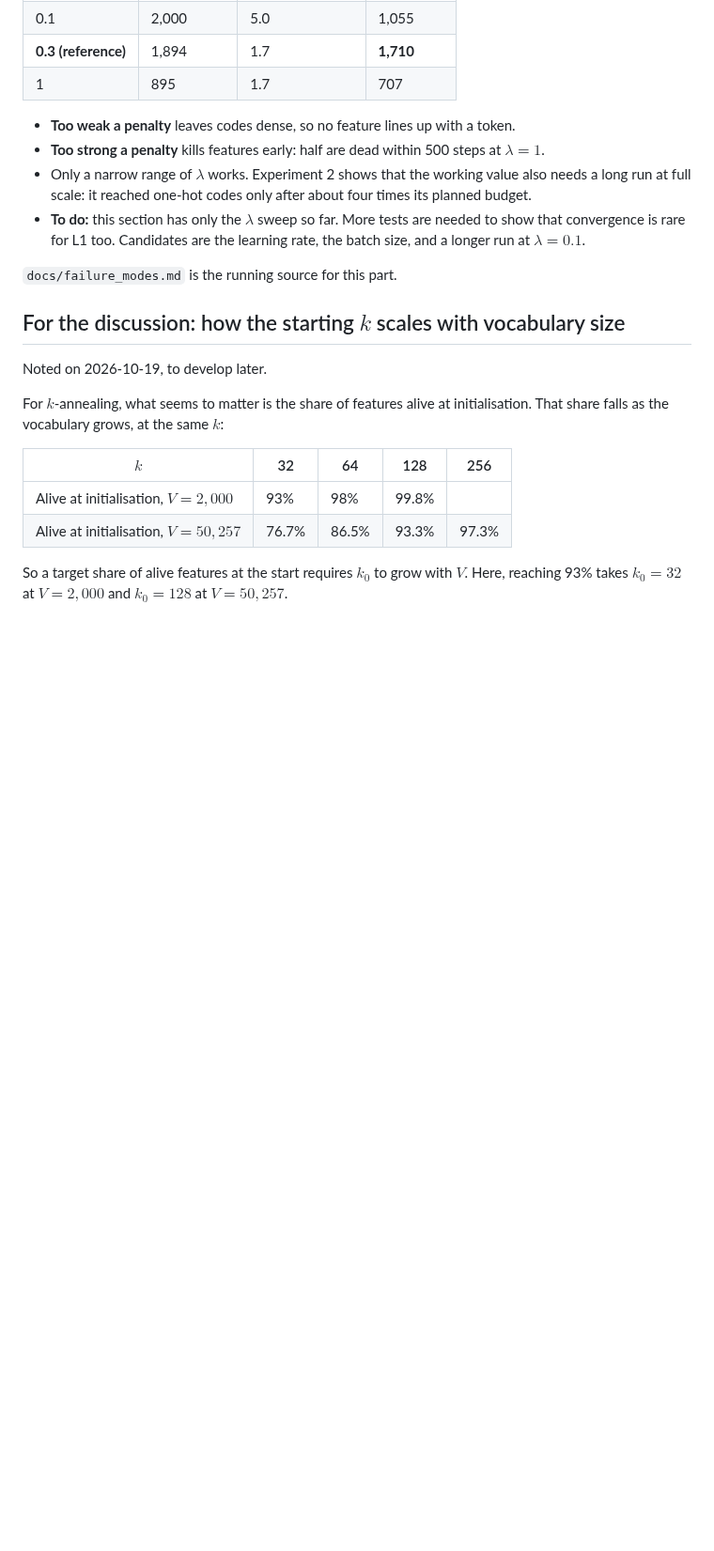
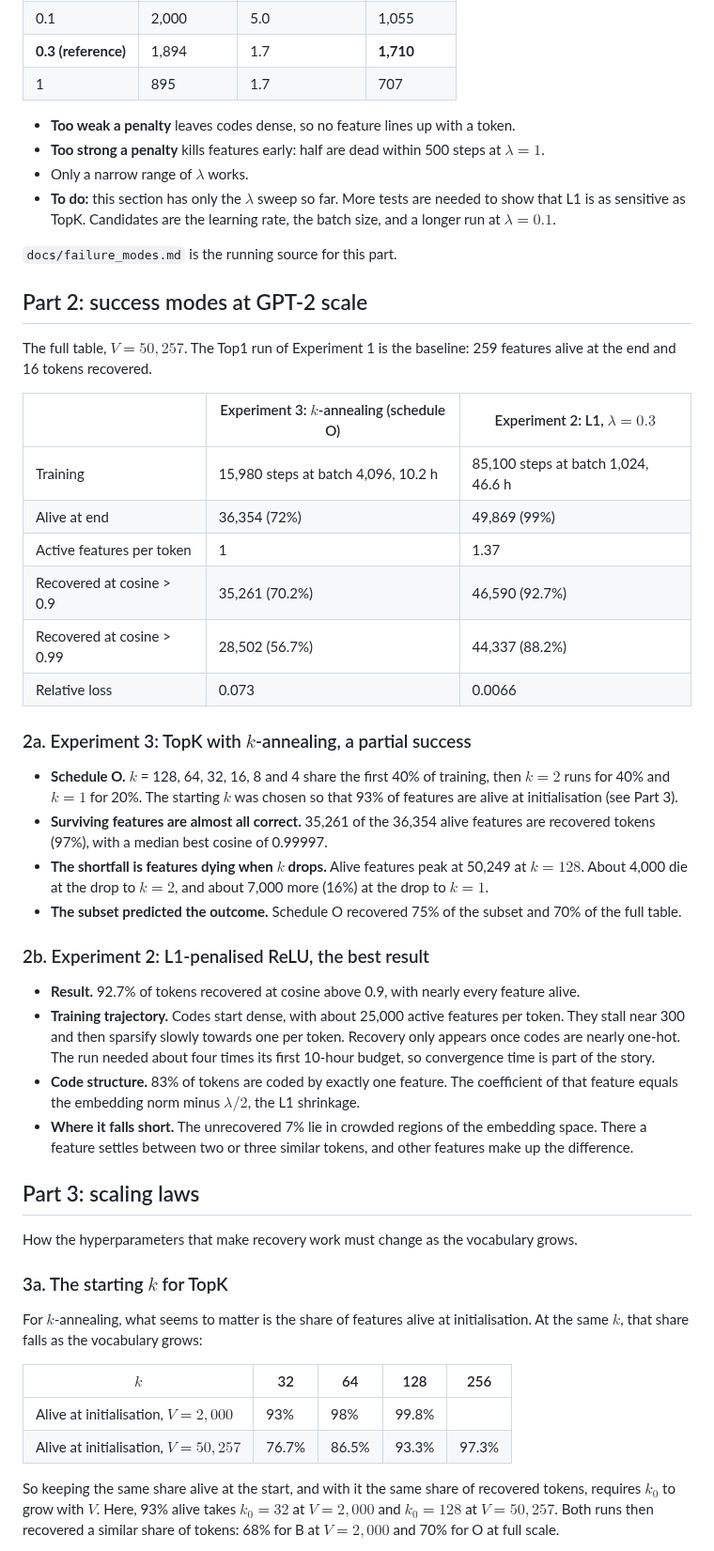
Before and after one commit to nav-nab/sae-raw-embeddings, a Markdown page: docs/write_up_plan.md, the part around one of its changes. Shown at 94% size. GitHub-like rendering; blank space fills up the shorter version.

```diff
--- a/docs/write_up_plan.md
+++ b/docs/write_up_plan.md
@@ -58,21 +50,50 @@ Subset runs, 4,000 steps at batch size 1,024.
 
 - **Too weak a penalty** leaves codes dense, so no feature lines up with a token.
 - **Too strong a penalty** kills features early: half are dead within 500 steps at $\lambda = 1$.
-- Only a narrow range of $\lambda$ works. Experiment 2 shows that the working value also needs a long run at full scale: it reached one-hot codes only after about four times its planned budget.
-- **To do:** this section has only the $\lambda$ sweep so far. More tests are needed to show that convergence is rare for L1 too. Candidates are the learning rate, the batch size, and a longer run at $\lambda = 0.1$.
+- Only a narrow range of $\lambda$ works.
+- **To do:** this section has only the $\lambda$ sweep so far. More tests are needed to show that L1 is as sensitive as TopK. Candidates are the learning rate, the batch size, and a longer run at $\lambda = 0.1$.
 
 `docs/failure_modes.md` is the running source for this part.
 
-## For the discussion: how the starting $k$ scales with vocabulary size
+## Part 2: success modes at GPT-2 scale
 
-Noted on 2026-10-19, to develop later.
+The full table, $V = 50{,}257$. The Top1 run of Experiment 1 is the baseline: 259 features alive at the end and 16 tokens recovered.
 
-For $k$-annealing, what seems to matter is the share of features alive at initialisation. That share falls as the vocabulary grows, at the same $k$:
+| | Experiment 3: $k$-annealing (schedule O) | Experiment 2: L1, $\lambda = 0.3$ |
+|---|---|---|
+| Training | 15,980 steps at batch 4,096, 10.2 h | 85,100 steps at batch 1,024, 46.6 h |
+| Alive at end | 36,354 (72%) | 49,869 (99%) |
+| Active features per token | 1 | 1.37 |
+| Recovered at cosine > 0.9 | 35,261 (70.2%) | 46,590 (92.7%) |
+| Recovered at cosine > 0.99 | 28,502 (56.7%) | 44,337 (88.2%) |
+| Relative loss | 0.073 | 0.0066 |
+
+### 2a. Experiment 3: TopK with $k$-annealing, a partial success
+
+- **Schedule O.** $k$ = 128, 64, 32, 16, 8 and 4 share the first 40% of training, then $k = 2$ runs for 40% and $k = 1$ for 20%. The starting $k$ was chosen so that 93% of features are alive at initialisation (see Part 3).
+- **Surviving features are almost all correct.** 35,261 of the 36,354 alive features are recovered tokens (97%), with a median best cosine of 0.99997.
+- **The shortfall is features dying when $k$ drops.** Alive features peak at 50,249 at $k = 128$. About 4,000 die at the drop to $k = 2$, and about 7,000 more (16%) at the drop to $k = 1$.
+- **The subset predicted the outcome.** Schedule O recovered 75% of the subset and 70% of the full table.
+
+### 2b. Experiment 2: L1-penalised ReLU, the best result
+
+- **Result.** 92.7% of tokens recovered at cosine above 0.9, with nearly every feature alive.
+- **Training trajectory.** Codes start dense, with about 25,000 active features per token. They stall near 300 and then sparsify slowly towards one per token. Recovery only appears once codes are nearly one-hot. The run needed about four times its first 10-hour budget, so convergence time is part of the story.
+- **Code structure.** 83% of tokens are coded by exactly one feature. The coefficient of that feature equals the embedding norm minus $\lambda/2$, the L1 shrinkage.
+- **Where it falls short.** The unrecovered 7% lie in crowded regions of the embedding space. There a feature settles between two or three similar tokens, and other features make up the difference.
+
+## Part 3: scaling laws
+
+How the hyperparameters that make recovery work must change as the vocabulary grows.
+
+### 3a. The starting $k$ for TopK
+
+For $k$-annealing, what seems to matter is the share of features alive at initialisation. At the same $k$, that share falls as the vocabulary grows:
 
 | $k$ | 32 | 64 | 128 | 256 |
 |---|---|---|---|---|
 | Alive at initialisation, $V = 2{,}000$ | 93% | 98% | 99.8% | |
 | Alive at initialisation, $V = 50{,}257$ | 76.7% | 86.5% | 93.3% | 97.3% |
 
-So a target share of alive features at the start requires $k_0$ to grow with $V$. Here, reaching 93% takes $k_0 = 32$ at $V = 2{,}000$ and $k_0 = 128$ at $V = 50{,}257$.
+So keeping the same share alive at the start, and with it the same share of recovered tokens, requires $k_0$ to grow with $V$. Here, 93% alive takes $k_0 = 32$ at $V = 2{,}000$ and $k_0 = 128$ at $V = 50{,}257$. Both runs then recovered a similar share of tokens: 68% for B at $V = 2{,}000$ and 70% for O at full scale.
 
```
Also changed, not shown: other parts of docs/write_up_plan.md (+46 -23 lines).
